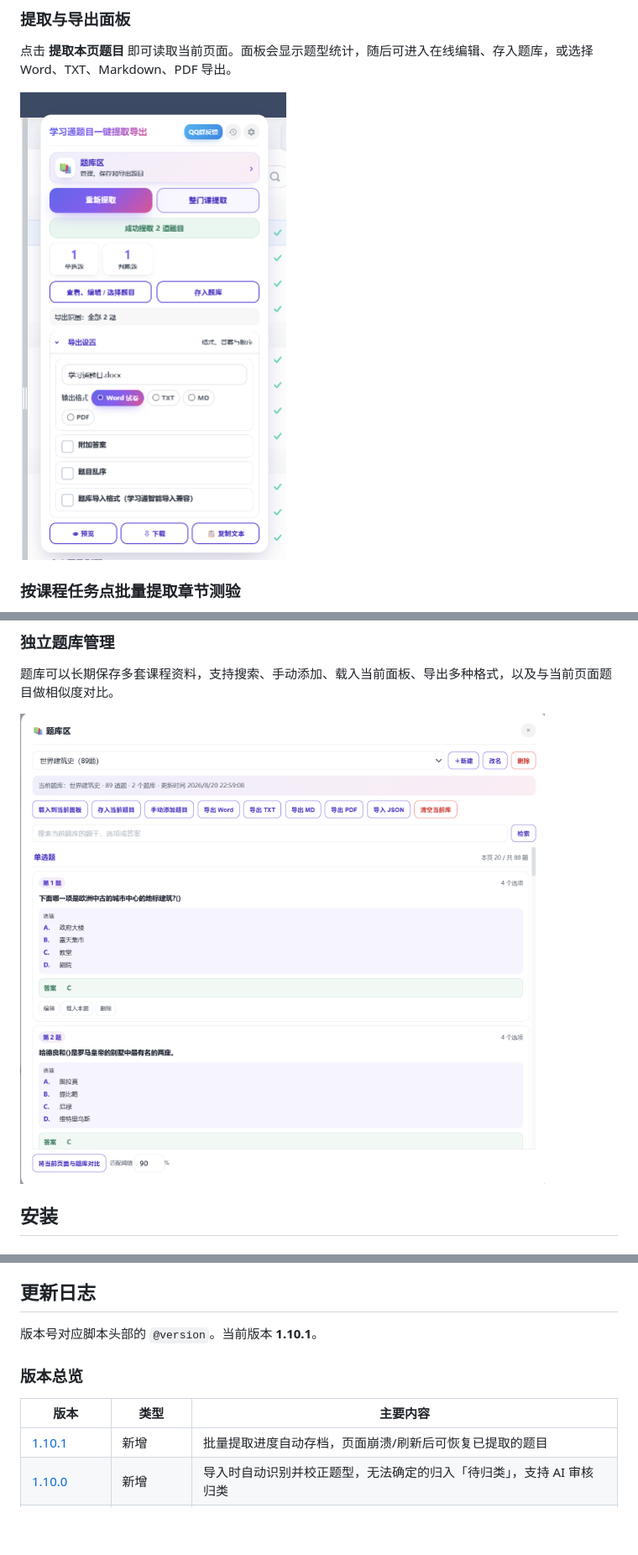
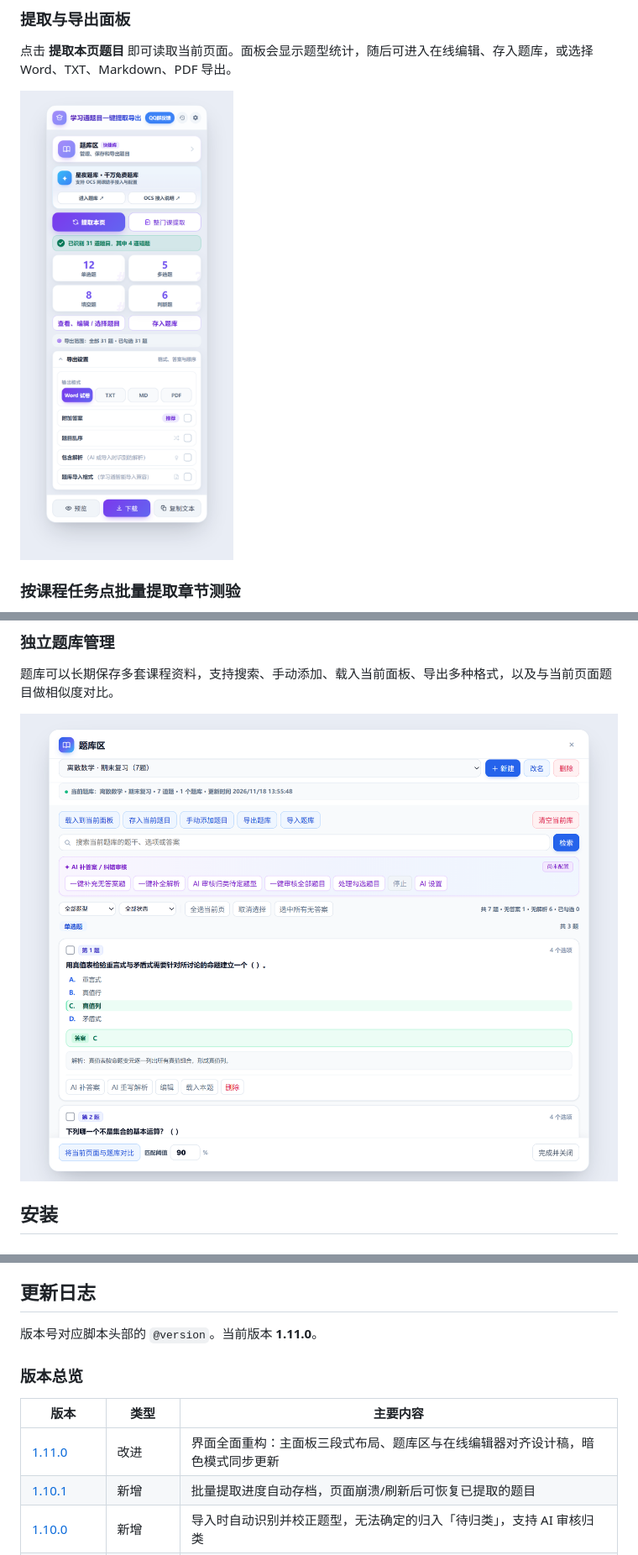
Before and after one commit to suyu-ops/chaoxing-question-exporter, a Markdown page: README.md, 3 parts joined by grey strips. Shown at 84% size. GitHub-like rendering; pictures changed too: assets/screenshots/main-panel.png, assets/screenshots/question-bank.png; blank space fills up the shorter version.

```diff
--- a/README.md
+++ b/README.md
@@ -206,12 +206,13 @@
 
 ## 更新日志
 
-版本号对应脚本头部的 `@version`。当前版本 **1.10.1**。
+版本号对应脚本头部的 `@version`。当前版本 **1.11.0**。
 
 ### 版本总览
 
 | 版本 | 类型 | 主要内容 |
 | --- | --- | --- |
+| [1.11.0](#1110) | 改进 | 界面全面重构：主面板三段式布局、题库区与在线编辑器对齐设计稿，暗色模式同步更新 |
 | [1.10.1](#1101) | 新增 | 批量提取进度自动存档，页面崩溃/刷新后可恢复已提取的题目 |
 | [1.10.0](#1100) | 新增 | 导入时自动识别并校正题型，无法确定的归入「待归类」，支持 AI 审核归类 |
 | [1.9.1](#191) | 修复 | 所有按钮点不动（TDZ 崩溃）；补齐 xuexitong.com 根域匹配 |
```
Also changed, not shown: other parts of README.md (+12 -1 lines), 2 other files.
